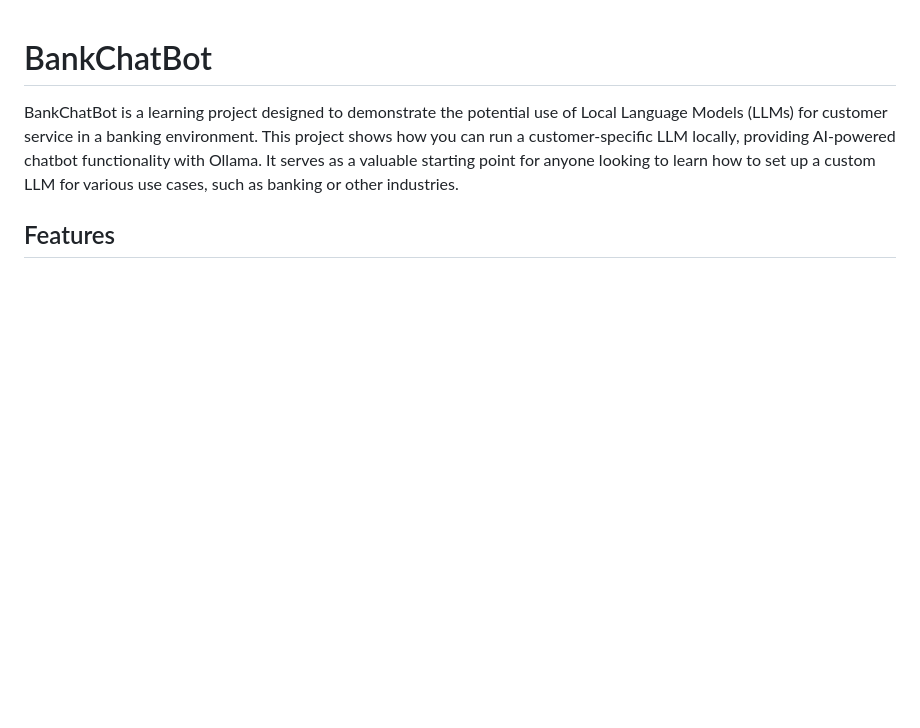
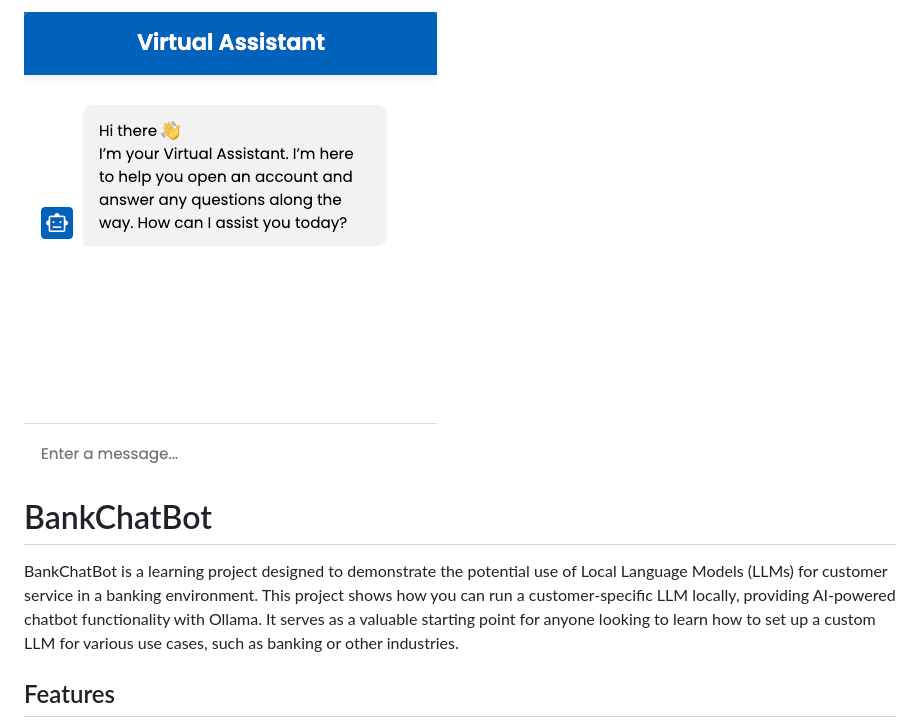
Before and after one commit to homak120/BankChatbot, a Markdown page: README.md, the part around the change printed below. Rendered like a GitHub page; pictures changed too: doc/gettingStart.png (added); blank space fills up the shorter version.

```diff
--- a/README.md
+++ b/README.md
@@ -1,3 +1,5 @@
+![Getting Started](doc/gettingStart.png)
+
 # BankChatBot
 
 BankChatBot is a learning project designed to demonstrate the potential use of Local Language Models (LLMs) for customer service in a banking environment. This project shows how you can run a customer-specific LLM locally, providing AI-powered chatbot functionality with Ollama. It serves as a valuable starting point for anyone looking to learn how to set up a custom LLM for various use cases, such as banking or other industries.
```
Also changed, not shown: other parts of README.md (+2 -2 lines).
